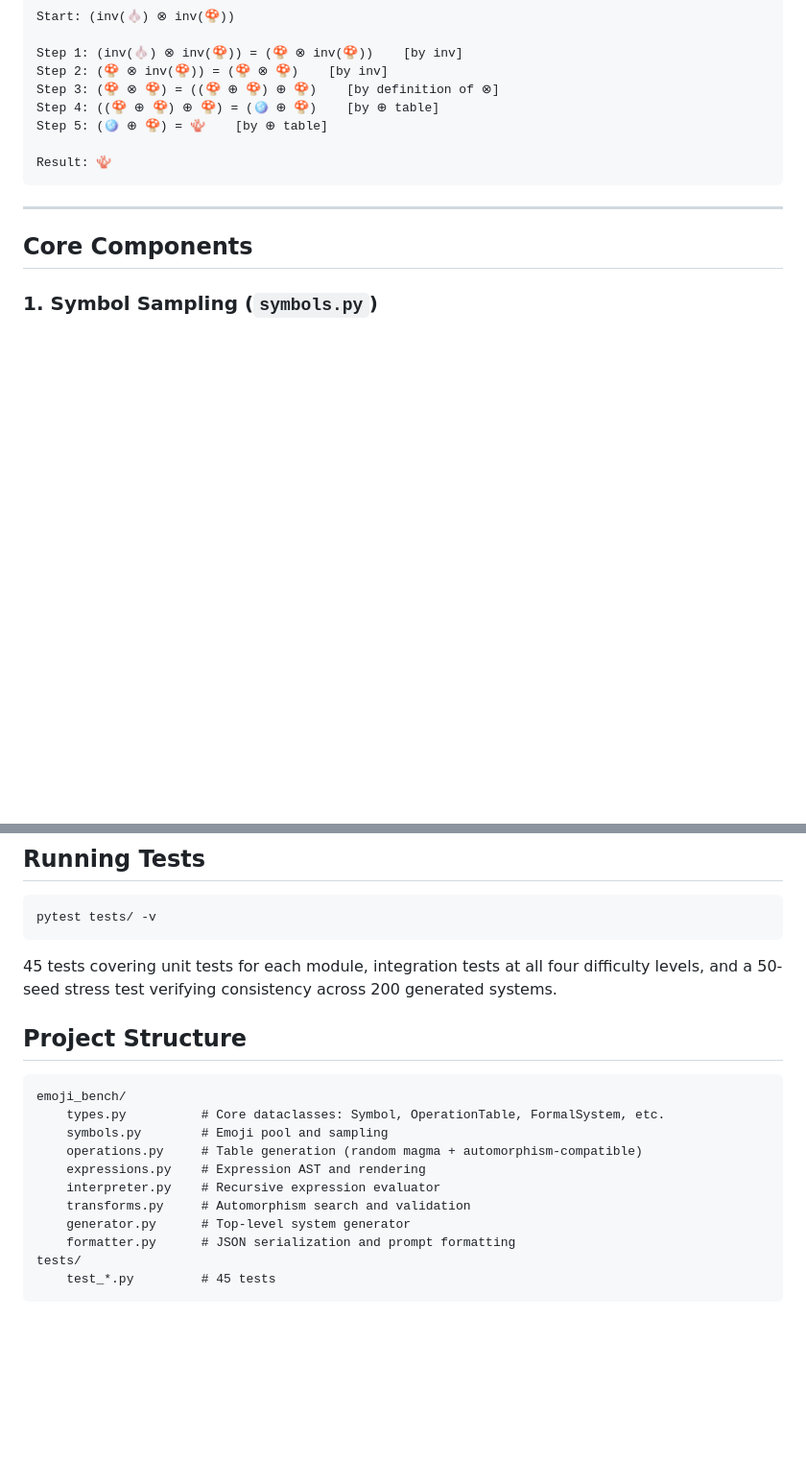
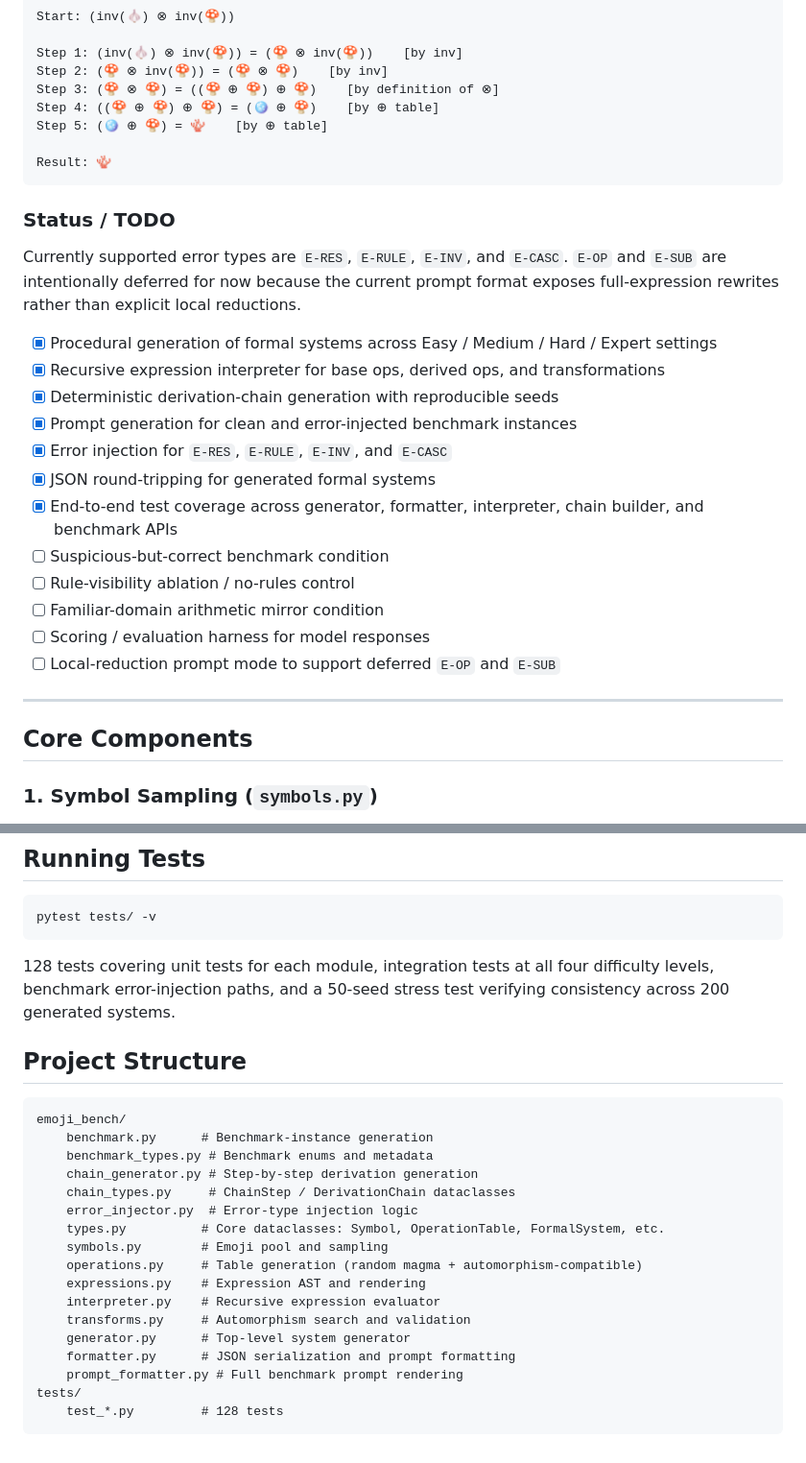
Before and after one commit to huyxdang/Emoji-Bench, a Markdown page: README.md, 2 parts joined by grey strips. Shown at 96% size. GitHub-like rendering; blank space fills up the shorter version.

Commit message:
Sync docs with current benchmark status

````diff
--- a/README.md
+++ b/README.md
@@ -77,6 +77,23 @@ Step 5: (🪩 ⊕ 🍄) = 🪸    [by ⊕ table]
 Result: 🪸
 ```
 
+### Status / TODO
+
+Currently supported error types are `E-RES`, `E-RULE`, `E-INV`, and `E-CASC`. `E-OP` and `E-SUB` are intentionally deferred for now because the current prompt format exposes full-expression rewrites rather than explicit local reductions.
+
+- [x] Procedural generation of formal systems across Easy / Medium / Hard / Expert settings
+- [x] Recursive expression interpreter for base ops, derived ops, and transformations
+- [x] Deterministic derivation-chain generation with reproducible seeds
+- [x] Prompt generation for clean and error-injected benchmark instances
+- [x] Error injection for `E-RES`, `E-RULE`, `E-INV`, and `E-CASC`
+- [x] JSON round-tripping for generated formal systems
+- [x] End-to-end test coverage across generator, formatter, interpreter, chain builder, and benchmark APIs
+- [ ] Suspicious-but-correct benchmark condition
+- [ ] Rule-visibility ablation / no-rules control
+- [ ] Familiar-domain arithmetic mirror condition
+- [ ] Scoring / evaluation harness for model responses
+- [ ] Local-reduction prompt mode to support deferred `E-OP` and `E-SUB`
+
 ---
 
 ## Core Components
@@ -135,12 +152,17 @@ The seed makes everything deterministic and reproducible.
 pytest tests/ -v
 ```
 
-45 tests covering unit tests for each module, integration tests at all four difficulty levels, and a 50-seed stress test verifying consistency across 200 generated systems.
+128 tests covering unit tests for each module, integration tests at all four difficulty levels, benchmark error-injection paths, and a 50-seed stress test verifying consistency across 200 generated systems.
 
 ## Project Structure
 
 ```
 emoji_bench/
+    benchmark.py      # Benchmark-instance generation
+    benchmark_types.py # Benchmark enums and metadata
+    chain_generator.py # Step-by-step derivation generation
+    chain_types.py     # ChainStep / DerivationChain dataclasses
+    error_injector.py  # Error-type injection logic
     types.py          # Core dataclasses: Symbol, OperationTable, FormalSystem, etc.
     symbols.py        # Emoji pool and sampling
     operations.py     # Table generation (random magma + automorphism-compatible)
@@ -149,6 +171,7 @@ emoji_bench/
     transforms.py     # Automorphism search and validation
     generator.py      # Top-level system generator
     formatter.py      # JSON serialization and prompt formatting
+    prompt_formatter.py # Full benchmark prompt rendering
 tests/
-    test_*.py         # 45 tests
+    test_*.py         # 128 tests
 ```
````
Also changed, not shown: plan.md (+3 -1 lines).
